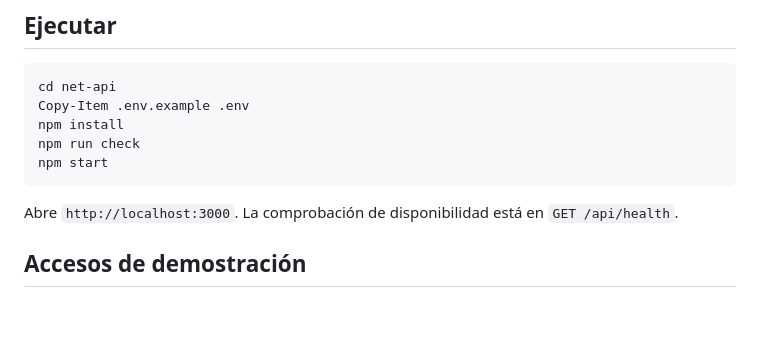
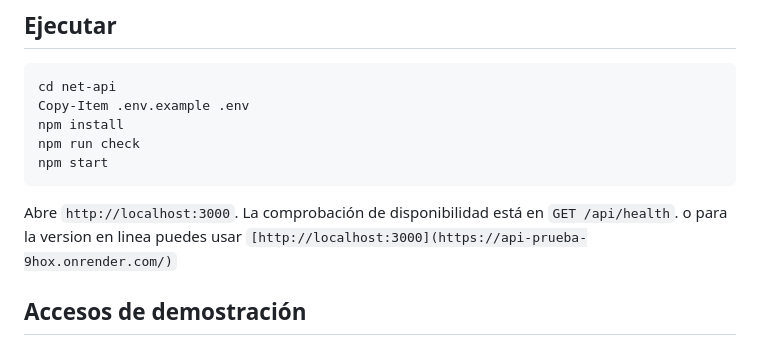
Before and after one commit to jr-0205/api-prueba, a Markdown page: README.md, the part around the change. GitHub-like rendering; blank space fills up the shorter version.

Commit message:
Update README with online version and demo credentials
Added online version link and demo access credentials information.

````diff
--- a/README.md
+++ b/README.md
@@ -13,6 +13,7 @@ npm start
 ```
 
 Abre `http://localhost:3000`. La comprobación de disponibilidad está en `GET /api/health`.
+o para la version en linea puedes usar `[http://localhost:3000](https://api-prueba-9hox.onrender.com/)`
 
 ## Accesos de demostración
 
````
